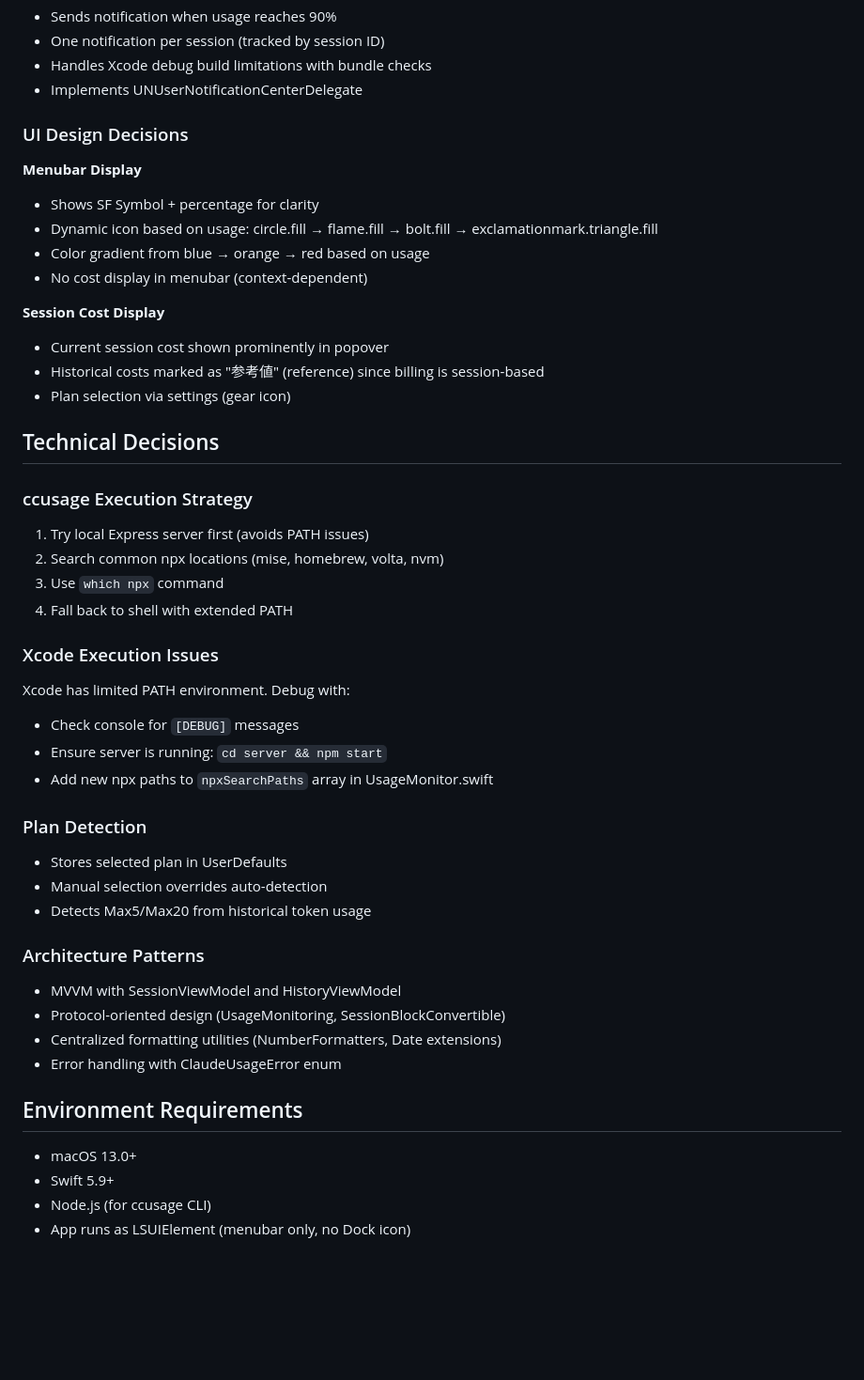
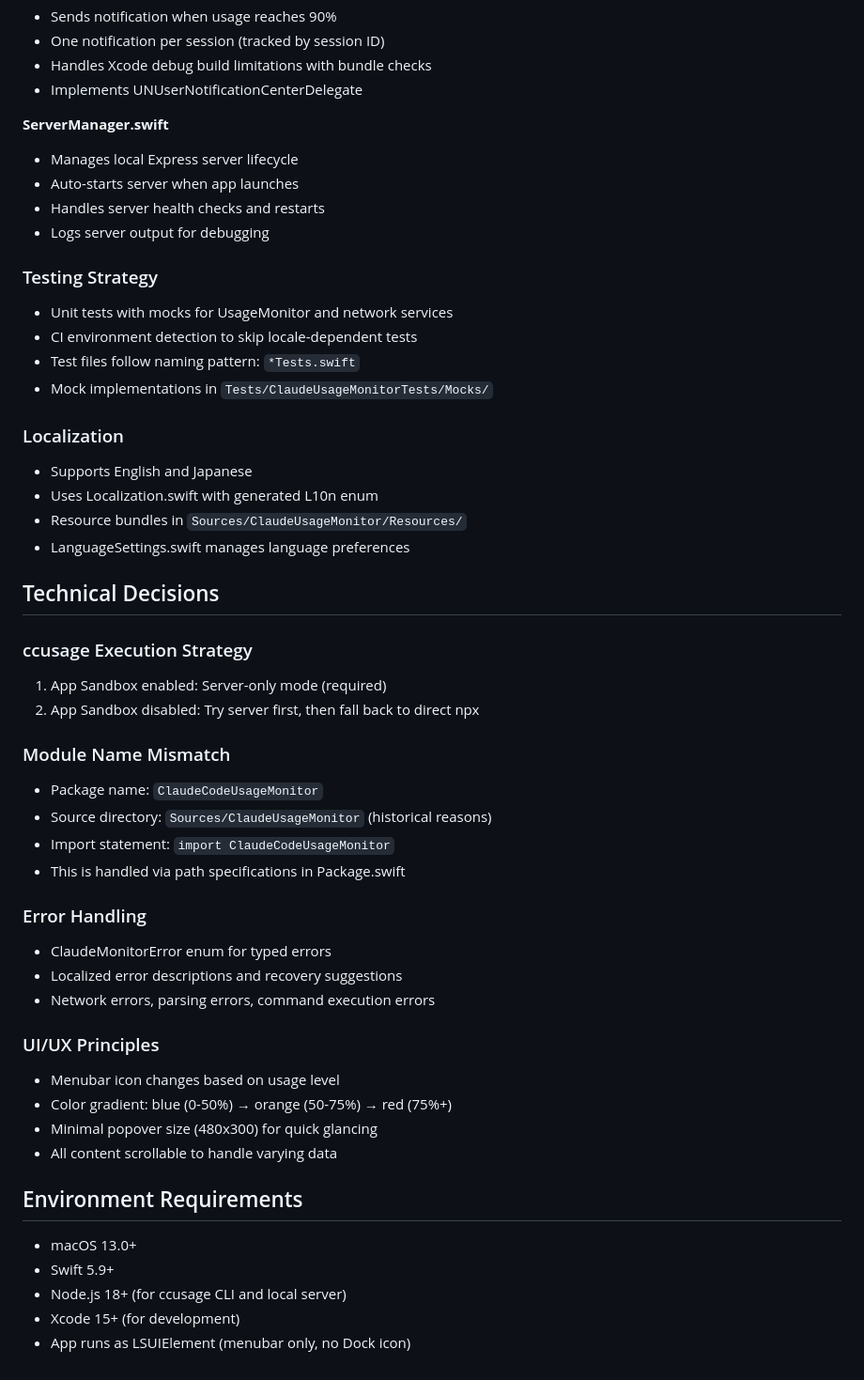
Before and after one commit to K9i-0/ClaudeCodeMonitor, a Markdown page: CLAUDE.md, the part around the change printed below. Shown: that part at 94% size. Drawn GitHub-style; blank space fills up the shorter version.

Commit message:
docs: update CLAUDE.md with comprehensive project guidance
- Add test command and clarify build instructions
- Emphasize App Sandbox requires local server
- Add ServerManager.swift documentation
- Add testing strategy and localization sections
- Document module name mismatch handling
- Add error handling and UI/UX principles
- Update all references to ClaudeCodeUsageMonitor

```diff
--- a/CLAUDE.md
+++ b/CLAUDE.md
@@ -76,47 +85,51 @@ npm start  # Runs on http://127.0.0.1:3456
 - Handles Xcode debug build limitations with bundle checks
 - Implements UNUserNotificationCenterDelegate
 
-### UI Design Decisions
+**ServerManager.swift**
+- Manages local Express server lifecycle
+- Auto-starts server when app launches
+- Handles server health checks and restarts
+- Logs server output for debugging
 
-**Menubar Display**
-- Shows SF Symbol + percentage for clarity
-- Dynamic icon based on usage: circle.fill → flame.fill → bolt.fill → exclamationmark.triangle.fill
-- Color gradient from blue → orange → red based on usage
-- No cost display in menubar (context-dependent)
+### Testing Strategy
+- Unit tests with mocks for UsageMonitor and network services
+- CI environment detection to skip locale-dependent tests
+- Test files follow naming pattern: `*Tests.swift`
+- Mock implementations in `Tests/ClaudeUsageMonitorTests/Mocks/`
 
-**Session Cost Display**
-- Current session cost shown prominently in popover
-- Historical costs marked as "参考値" (reference) since billing is session-based
-- Plan selection via settings (gear icon)
+### Localization
+- Supports English and Japanese
+- Uses Localization.swift with generated L10n enum
+- Resource bundles in `Sources/ClaudeUsageMonitor/Resources/`
+- LanguageSettings.swift manages language preferences
 
 ## Technical Decisions
 
 ### ccusage Execution Strategy
-1. Try local Express server first (avoids PATH issues)
-2. Search common npx locations (mise, homebrew, volta, nvm)
-3. Use `which npx` command
-4. Fall back to shell with extended PATH
+1. App Sandbox enabled: Server-only mode (required)
+2. App Sandbox disabled: Try server first, then fall back to direct npx
 
-### Xcode Execution Issues
-Xcode has limited PATH environment. Debug with:
-- Check console for `[DEBUG]` messages
-- Ensure server is running: `cd server && npm start`
-- Add new npx paths to `npxSearchPaths` array in UsageMonitor.swift
+### Module Name Mismatch
+- Package name: `ClaudeCodeUsageMonitor`
+- Source directory: `Sources/ClaudeUsageMonitor` (historical reasons)
+- Import statement: `import ClaudeCodeUsageMonitor`
+- This is handled via path specifications in Package.swift
 
-### Plan Detection
-- Stores selected plan in UserDefaults
-- Manual selection overrides auto-detection
-- Detects Max5/Max20 from historical token usage
+### Error Handling
+- ClaudeMonitorError enum for typed errors
+- Localized error descriptions and recovery suggestions
+- Network errors, parsing errors, command execution errors
 
-### Architecture Patterns
-- MVVM with SessionViewModel and HistoryViewModel
-- Protocol-oriented design (UsageMonitoring, SessionBlockConvertible)
-- Centralized formatting utilities (NumberFormatters, Date extensions)
-- Error handling with ClaudeUsageError enum
+### UI/UX Principles
+- Menubar icon changes based on usage level
+- Color gradient: blue (0-50%) → orange (50-75%) → red (75%+)
+- Minimal popover size (480x300) for quick glancing
+- All content scrollable to handle varying data
 
 ## Environment Requirements
 
 - macOS 13.0+
 - Swift 5.9+
-- Node.js (for ccusage CLI)
+- Node.js 18+ (for ccusage CLI and local server)
+- Xcode 15+ (for development)
 - App runs as LSUIElement (menubar only, no Dock icon)
```
Also changed, not shown: other parts of CLAUDE.md (+24 -15 lines).
